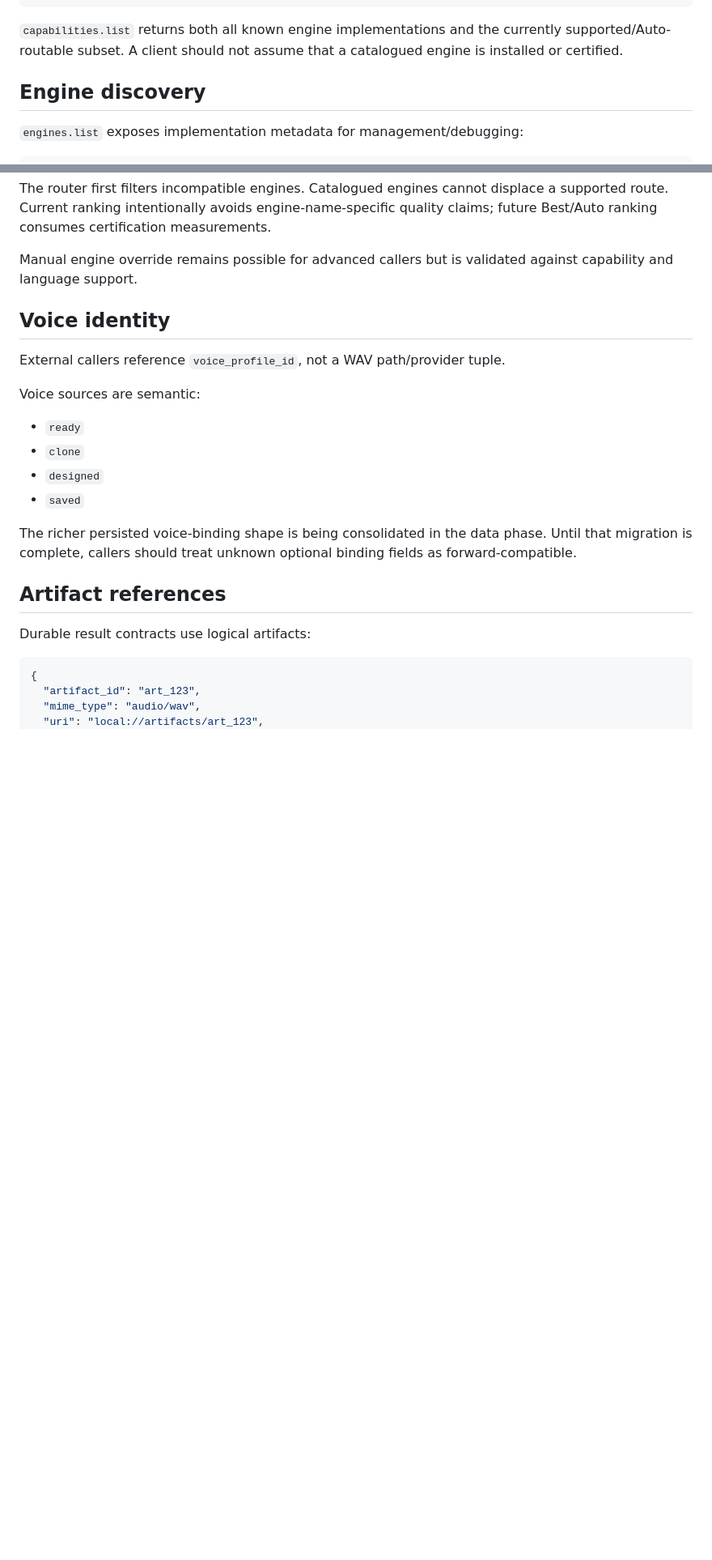
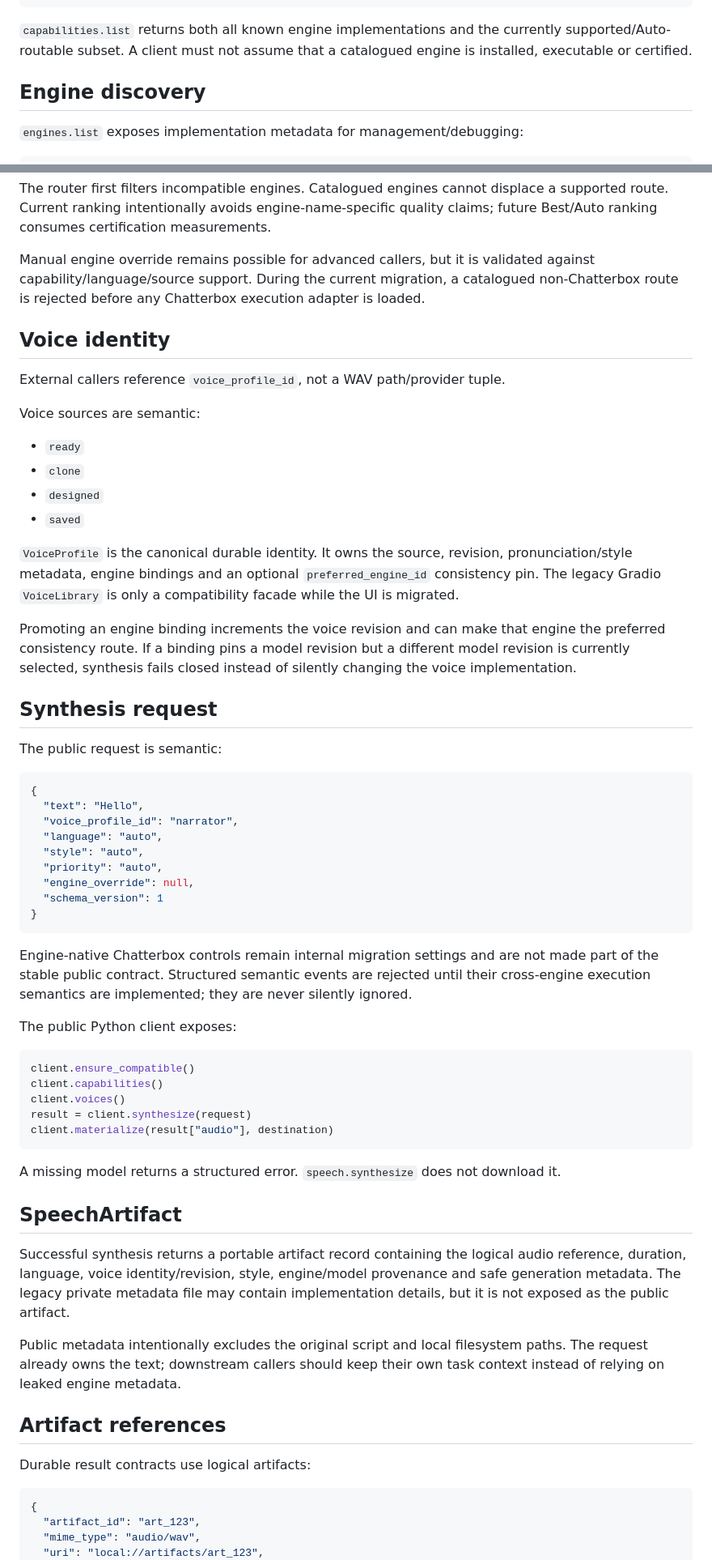
Before and after one commit to niatifatah-art/chatterbox-creator-studio, a Markdown page: docs/PROTOCOL.md, 2 parts joined by grey strips. Shown at 81% size. Drawn GitHub-style; blank space fills up the shorter version.

Commit message:
Document executable Speech Core synthesis boundary

````diff
--- a/docs/PROTOCOL.md
+++ b/docs/PROTOCOL.md
@@ -103,7 +108,7 @@ speech.vad.v1
 speech.normalize_audio.v1
 ```
 
-`capabilities.list` returns both all known engine implementations and the currently supported/Auto-routable subset. A client should not assume that a catalogued engine is installed or certified.
+`capabilities.list` returns both all known engine implementations and the currently supported/Auto-routable subset. A client must not assume that a catalogued engine is installed, executable or certified.
 
 ## Engine discovery
 
@@ -140,7 +145,7 @@ A caller normally requests a capability plus constraints, for example:
 
 The router first filters incompatible engines. Catalogued engines cannot displace a supported route. Current ranking intentionally avoids engine-name-specific quality claims; future Best/Auto ranking consumes certification measurements.
 
-Manual engine override remains possible for advanced callers but is validated against capability and language support.
+Manual engine override remains possible for advanced callers, but it is validated against capability/language/source support. During the current migration, a catalogued non-Chatterbox route is rejected before any Chatterbox execution adapter is loaded.
 
 ## Voice identity
 
@@ -153,7 +158,45 @@ Voice sources are semantic:
 - `designed`
 - `saved`
 
-The richer persisted voice-binding shape is being consolidated in the data phase. Until that migration is complete, callers should treat unknown optional binding fields as forward-compatible.
+`VoiceProfile` is the canonical durable identity. It owns the source, revision, pronunciation/style metadata, engine bindings and an optional `preferred_engine_id` consistency pin. The legacy Gradio `VoiceLibrary` is only a compatibility facade while the UI is migrated.
+
+Promoting an engine binding increments the voice revision and can make that engine the preferred consistency route. If a binding pins a model revision but a different model revision is currently selected, synthesis fails closed instead of silently changing the voice implementation.
+
+## Synthesis request
+
+The public request is semantic:
+
+```json
+{
+  "text": "Hello",
+  "voice_profile_id": "narrator",
+  "language": "auto",
+  "style": "auto",
+  "priority": "auto",
+  "engine_override": null,
+  "schema_version": 1
+}
+```
+
+Engine-native Chatterbox controls remain internal migration settings and are not made part of the stable public contract. Structured semantic events are rejected until their cross-engine execution semantics are implemented; they are never silently ignored.
+
+The public Python client exposes:
+
+```python
+client.ensure_compatible()
+client.capabilities()
+client.voices()
+result = client.synthesize(request)
+client.materialize(result["audio"], destination)
+```
+
+A missing model returns a structured error. `speech.synthesize` does not download it.
+
+## SpeechArtifact
+
+Successful synthesis returns a portable artifact record containing the logical audio reference, duration, language, voice identity/revision, style, engine/model provenance and safe generation metadata. The legacy private metadata file may contain implementation details, but it is not exposed as the public artifact.
+
+Public metadata intentionally excludes the original script and local filesystem paths. The request already owns the text; downstream callers should keep their own task context instead of relying on leaked engine metadata.
 
 ## Artifact references
 
````
Also changed, not shown: other parts of docs/PROTOCOL.md (+34 -16 lines).
